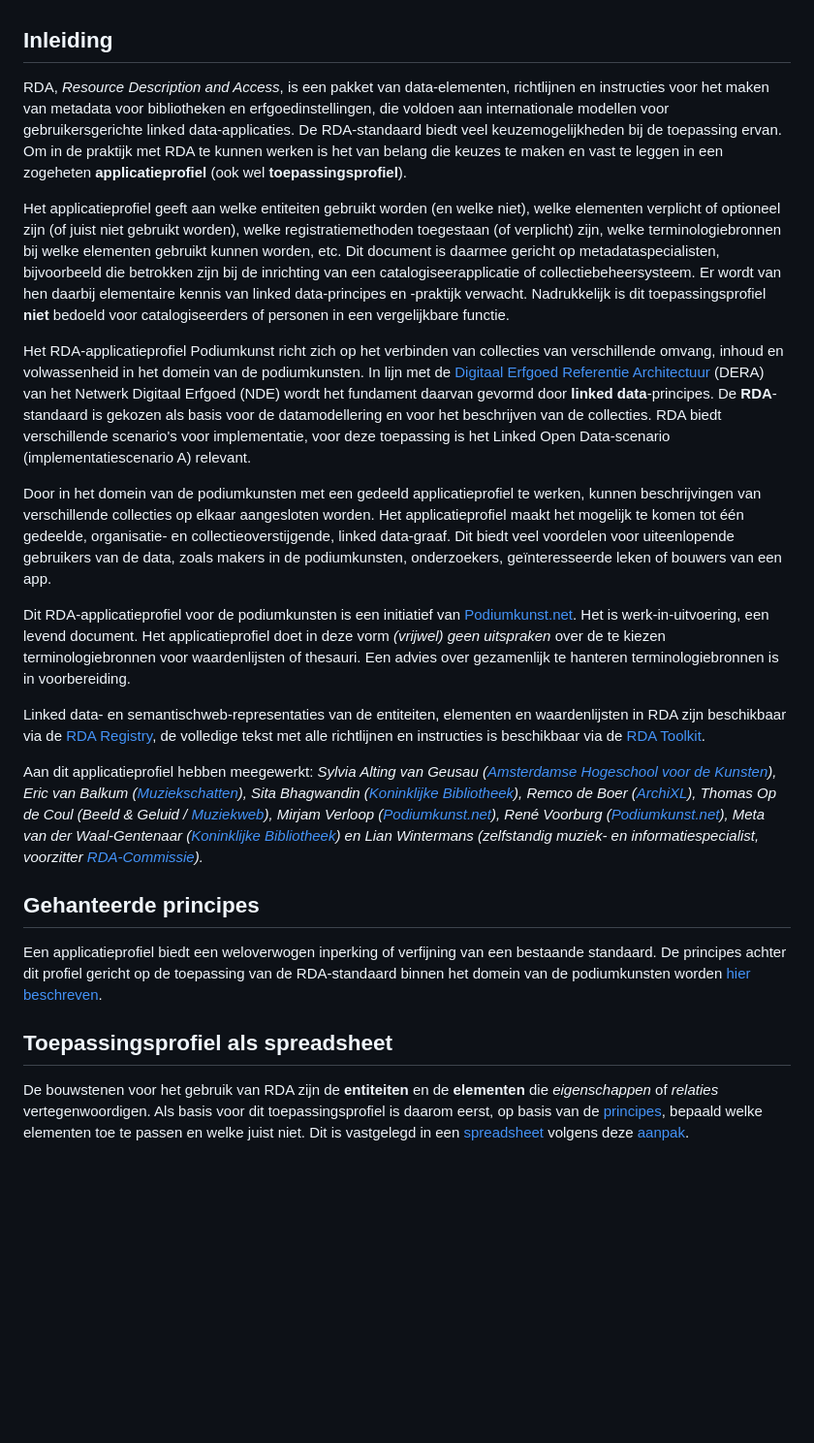
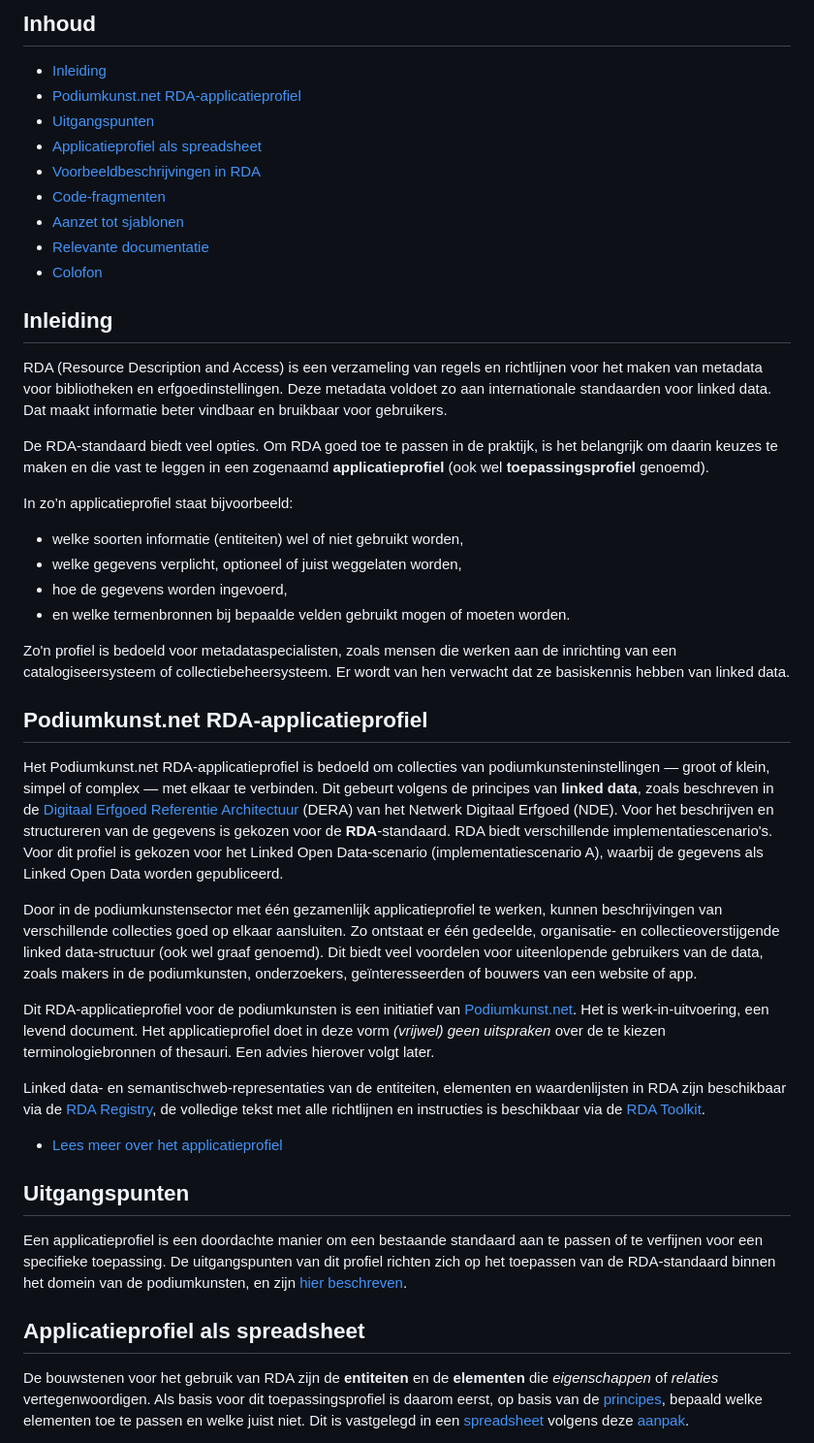
Before and after one commit to PodiumkunstNet/ApplicationProfileRDA, a Markdown page: README.md, the part around one of its changes. Shown at 97% size. Drawn GitHub-style; blank space fills up the shorter version.

Commit message:
Update README.md
Updated version of the README file.

```diff
--- a/README.md
+++ b/README.md
@@ -4,23 +4,52 @@
 
+## Inhoud
+
+- [Inleiding](#inleiding)
+- [Podiumkunst.net RDA-applicatieprofiel](#podiumkunst)
+- [Uitgangspunten](#uitgangspunten)
+- [Applicatieprofiel als spreadsheet](#spreadsheet)
+- [Voorbeeldbeschrijvingen in RDA](#voorbeelden)
+- [Code-fragmenten](#code)
+- [Aanzet tot sjablonen](#sjablonen)
+- [Relevante documentatie](#documentatie)
+- [Colofon](#colofon)
+
+
+<a id="inleiding"></a>
 ## Inleiding
-RDA, _Resource Description and Access_, is een pakket van data-elementen, richtlijnen en instructies voor het maken van metadata voor bibliotheken en erfgoedinstellingen, die voldoen aan internationale modellen voor gebruikersgerichte linked data-applicaties. De RDA-standaard biedt veel keuzemogelijkheden bij de toepassing ervan. Om in de praktijk met RDA te kunnen werken is het van belang die keuzes te maken en vast te leggen in een zogeheten **applicatieprofiel** (ook wel **toepassingsprofiel**).
+RDA (Resource Description and Access) is een verzameling van regels en richtlijnen voor het maken van metadata voor bibliotheken en erfgoedinstellingen. Deze metadata voldoet zo aan internationale standaarden voor linked data. Dat maakt informatie beter vindbaar en bruikbaar voor gebruikers.
 
-Het applicatieprofiel geeft aan welke entiteiten gebruikt worden (en welke niet), welke elementen verplicht of optioneel zijn (of juist niet gebruikt worden), welke registratiemethoden toegestaan (of verplicht) zijn, welke terminologiebronnen bij welke elementen gebruikt kunnen worden, etc. Dit document is daarmee gericht op metadataspecialisten, bijvoorbeeld  die betrokken zijn bij de inrichting van een catalogiseerapplicatie of collectiebeheersysteem. Er wordt van hen daarbij elementaire kennis van linked data-principes en -praktijk verwacht. Nadrukkelijk is dit toepassingsprofiel **niet** bedoeld voor catalogiseerders of personen in een vergelijkbare functie.
+De RDA-standaard biedt veel opties. Om RDA goed toe te passen in de praktijk, is het belangrijk om daarin keuzes te maken en die vast te leggen in een zogenaamd **applicatieprofiel** (ook wel **toepassingsprofiel** genoemd).
 
-Het RDA-applicatieprofiel Podiumkunst richt zich op het verbinden van collecties van verschillende omvang, inhoud en volwassenheid in het domein van de podiumkunsten. In lijn met de [Digitaal Erfgoed Referentie Architectuur](https://netwerkdigitaalerfgoed.nl/activiteiten/dera/) (DERA) van het Netwerk Digitaal Erfgoed (NDE) wordt het fundament daarvan gevormd door **linked data**-principes. De **RDA**-standaard is gekozen als basis voor de datamodellering en voor het beschrijven van de collecties. RDA biedt verschillende scenario's voor implementatie, voor deze toepassing is het Linked Open Data-scenario (implementatiescenario A) relevant.
+In zo’n applicatieprofiel staat bijvoorbeeld:
 
-Door in het domein van de podiumkunsten met een gedeeld applicatieprofiel te werken, kunnen beschrijvingen van verschillende collecties op elkaar aangesloten worden. Het applicatieprofiel maakt het mogelijk te komen tot één gedeelde, organisatie- en collectieoverstijgende, linked data-graaf. Dit biedt veel voordelen voor uiteenlopende gebruikers van de data, zoals makers in de podiumkunsten, onderzoekers, geïnteresseerde leken of bouwers van een app.
+- welke soorten informatie (entiteiten) wel of niet gebruikt worden,
+- welke gegevens verplicht, optioneel of juist weggelaten worden,
+- hoe de gegevens worden ingevoerd,
+- en welke termenbronnen bij bepaalde velden gebruikt mogen of moeten worden.
 
-Dit RDA-applicatieprofiel voor de podiumkunsten is een initiatief van [Podiumkunst.net](https://podiumkunst.net/). Het is werk-in-uitvoering, een levend document. Het applicatieprofiel doet in deze vorm *(vrijwel) geen uitspraken* over de te kiezen terminologiebronnen voor waardenlijsten of thesauri. Een advies over gezamenlijk te hanteren terminologiebronnen is in voorbereiding.
+Zo'n profiel is bedoeld voor metadataspecialisten, zoals mensen die werken aan de inrichting van een catalogiseersysteem of collectiebeheersysteem. Er wordt van hen verwacht dat ze basiskennis hebben van linked data.
+
+<a id="podiumkunst"></a>
+## Podiumkunst.net RDA-applicatieprofiel
+
+Het Podiumkunst.net RDA-applicatieprofiel is bedoeld om collecties van podiumkunsteninstellingen — groot of klein, simpel of complex — met elkaar te verbinden. Dit gebeurt volgens de principes van **linked data**, zoals beschreven in de [Digitaal Erfgoed Referentie Architectuur](https://netwerkdigitaalerfgoed.nl/activiteiten/dera/) (DERA) van het Netwerk Digitaal Erfgoed (NDE). Voor het beschrijven en structureren van de gegevens is gekozen voor de **RDA**-standaard. RDA biedt verschillende implementatiescenario's. Voor dit profiel is gekozen voor het Linked Open Data-scenario (implementatiescenario A), waarbij de gegevens als Linked Open Data worden gepubliceerd.
+
+Door in de podiumkunstensector met één gezamenlijk applicatieprofiel te werken, kunnen beschrijvingen van verschillende collecties goed op elkaar aansluiten. Zo ontstaat er één gedeelde, organisatie- en collectieoverstijgende linked data-structuur (ook wel graaf genoemd). Dit biedt veel voordelen voor uiteenlopende gebruikers van de data, zoals makers in de podiumkunsten, onderzoekers, geïnteresseerden of bouwers van een website of app.
+
+Dit RDA-applicatieprofiel voor de podiumkunsten is een initiatief van [Podiumkunst.net](https://podiumkunst.net/). Het is werk-in-uitvoering, een levend document.
+Het applicatieprofiel doet in deze vorm *(vrijwel) geen uitspraken* over de te kiezen terminologiebronnen of thesauri. Een advies hierover volgt later.
 
 Linked data- en semantischweb-representaties van de entiteiten, elementen en waardenlijsten in RDA zijn beschikbaar via de [RDA Registry](http://www.rdaregistry.info/), de volledige tekst met alle richtlijnen en instructies is beschikbaar via de [RDA Toolkit](https://www.rdatoolkit.org/).
 
-Aan dit applicatieprofiel hebben meegewerkt: *Sylvia Alting van Geusau ([Amsterdamse Hogeschool voor de Kunsten](https://ahk.nl/)), Eric van Balkum ([Muziekschatten](https://www.muziekschatten.nl/)), Sita Bhagwandin ([Koninklijke Bibliotheek](https://kb.nl/)), Remco de Boer ([ArchiXL](https://archixl.nl)), Thomas Op de Coul (Beeld & Geluid / [Muziekweb](https://muziekweb.nl/)), Mirjam Verloop ([Podiumkunst.net](https://podiumkunst.net/)), René Voorburg ([Podiumkunst.net](https://podiumkunst.net/)), Meta van der Waal-Gentenaar ([Koninklijke Bibliotheek](https://kb.nl/)) en Lian Wintermans (zelfstandig muziek- en informatiespecialist, voorzitter [RDA-Commissie](https://rdacommissie.home.blog/)).*
+* [Lees meer over het applicatieprofiel](https://www.podiumkunst.net/nieuws/de-basis-van-de-bibliotheek-met-de-nuances-van-het-toneel-het-podiumkunst-net-applicatieprofiel/)
 
-## Gehanteerde principes
-Een applicatieprofiel biedt een weloverwogen inperking of verfijning van een bestaande standaard. De principes achter dit profiel gericht op de toepassing van de RDA-standaard binnen het domein van de podiumkunsten worden [hier beschreven](Principles.md).
+<a id="uitgangspunten"></a>
+## Uitgangspunten
+Een applicatieprofiel is een doordachte manier om een bestaande standaard aan te passen of te verfijnen voor een specifieke toepassing. De uitgangspunten van dit profiel richten zich op het toepassen van de RDA-standaard binnen het domein van de podiumkunsten, en zijn [hier beschreven](Principles.md).
 
-## Toepassingsprofiel als spreadsheet
+<a id="spreadsheet"></a>
+## Applicatieprofiel als spreadsheet
 De bouwstenen voor het gebruik van RDA zijn de **entiteiten** en de **elementen** die *eigenschappen* of *relaties* vertegenwoordigen. Als basis voor dit toepassingsprofiel is daarom eerst, op basis van de [principes](Principles.md), bepaald welke elementen toe te passen en welke juist niet. Dit is vastgelegd in een [spreadsheet](./assets/RDA-AP_Podiumkunst-net.xlsx) volgens deze [aanpak](Spreadsheet.md).
 
 Het spreadsheet geeft voor de belangrijkste RDA-entiteiten (werk, expressie, manifestatie en item) per element aan of het binnen dit toepassingsprofiel verplicht, aanbevolen, optioneel of juist niet gebruikt moet worden (MoSCoW) en welke registratiemethoden voor dat element verplicht, aanbevolen, optioneel of niet toegestaan zijn. In een later stadium zullen profielen voor de andere entiteiten toegevoegd worden.
```
Also changed, not shown: other parts of README.md (+14 -1 lines).
